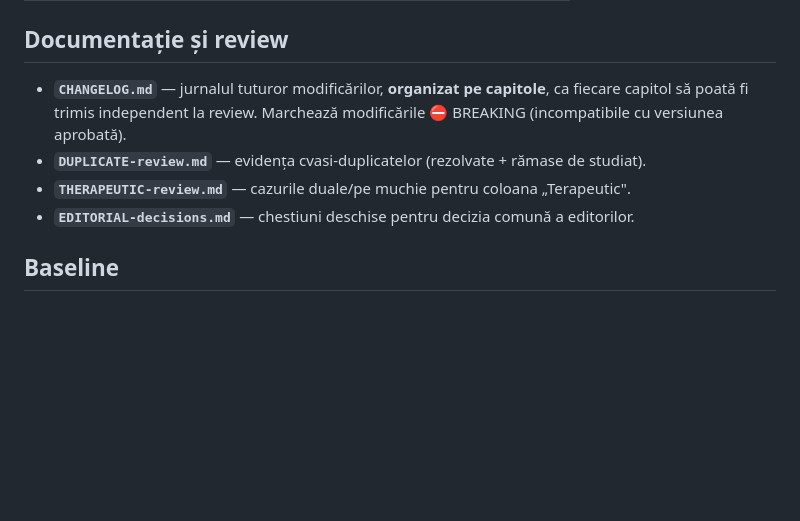
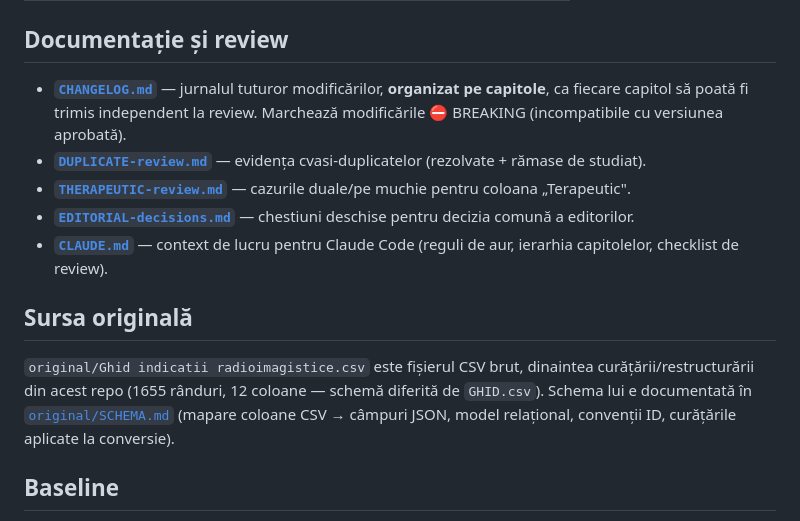
Before and after one commit to cstroie/GIRI, a Markdown page: README.md, the part around the change. Rendered like a GitHub page; blank space fills up the shorter version.

Commit message:
README: linkuri markdown către documentația conexă + secțiune sursă originală
Adaugă linkuri către CHANGELOG.md, DUPLICATE-review.md, THERAPEUTIC-review.md,
EDITORIAL-decisions.md, CLAUDE.md și menționează CSV-ul original + SCHEMA.md.

Co-Authored-By: Claude Sonnet 5 <noreply@anthropic.com>

```diff
--- a/README.md
+++ b/README.md
@@ -80,12 +80,25 @@ ghilimele duble (`"`), ghilimele interne dublate (`""`).
 
 ## Documentație și review
 
-- **`CHANGELOG.md`** — jurnalul tuturor modificărilor, **organizat pe capitole**, ca
-  fiecare capitol să poată fi trimis independent la review. Marchează modificările
-  ⛔ BREAKING (incompatibile cu versiunea aprobată).
-- **`DUPLICATE-review.md`** — evidența cvasi-duplicatelor (rezolvate + rămase de studiat).
-- **`THERAPEUTIC-review.md`** — cazurile duale/pe muchie pentru coloana „Terapeutic".
-- **`EDITORIAL-decisions.md`** — chestiuni deschise pentru decizia comună a editorilor.
+- **[`CHANGELOG.md`](CHANGELOG.md)** — jurnalul tuturor modificărilor, **organizat pe
+  capitole**, ca fiecare capitol să poată fi trimis independent la review. Marchează
+  modificările ⛔ BREAKING (incompatibile cu versiunea aprobată).
+- **[`DUPLICATE-review.md`](DUPLICATE-review.md)** — evidența cvasi-duplicatelor
+  (rezolvate + rămase de studiat).
+- **[`THERAPEUTIC-review.md`](THERAPEUTIC-review.md)** — cazurile duale/pe muchie pentru
+  coloana „Terapeutic".
+- **[`EDITORIAL-decisions.md`](EDITORIAL-decisions.md)** — chestiuni deschise pentru
+  decizia comună a editorilor.
+- **[`CLAUDE.md`](CLAUDE.md)** — context de lucru pentru Claude Code (reguli de aur,
+  ierarhia capitolelor, checklist de review).
+
+## Sursa originală
+
+`original/Ghid indicatii radioimagistice.csv` este fișierul CSV brut, dinaintea
+curățării/restructurării din acest repo (1655 rânduri, 12 coloane — schemă diferită de
+`GHID.csv`). Schema lui e documentată în
+[`original/SCHEMA.md`](original/SCHEMA.md) (mapare coloane CSV → câmpuri JSON, model
+relațional, convenții ID, curățările aplicate la conversie).
 
 ## Baseline
 
```
